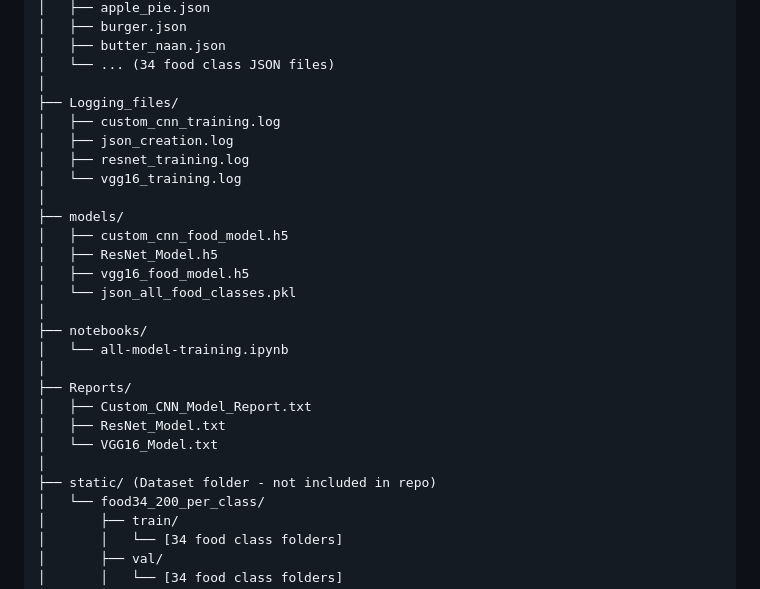
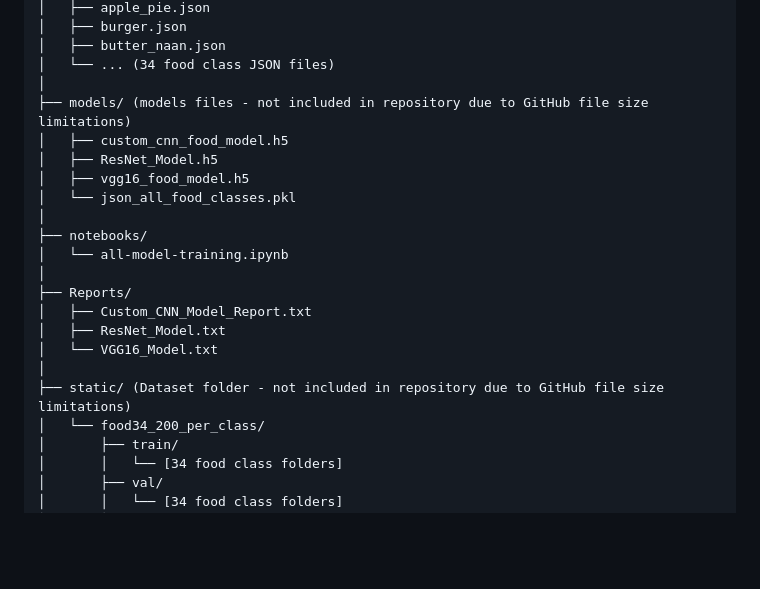
Before and after one commit to hemamalini0708/Food_Classification_Using_CNN, a Markdown page: README.md, the part around the change. Drawn GitHub-style; blank space fills up the shorter version.

```diff
--- a/README.md
+++ b/README.md
@@ -203,13 +203,7 @@ Food_Classification_Using_CNN/
 │   ├── butter_naan.json
 │   └── ... (34 food class JSON files)
 │
-├── Logging_files/
-│   ├── custom_cnn_training.log
-│   ├── json_creation.log
-│   ├── resnet_training.log
-│   └── vgg16_training.log
-│
-├── models/
+├── models/ (models files - not included in repository due to GitHub file size limitations)
 │   ├── custom_cnn_food_model.h5
 │   ├── ResNet_Model.h5
 │   ├── vgg16_food_model.h5
@@ -223,7 +217,7 @@ Food_Classification_Using_CNN/
 │   ├── ResNet_Model.txt
 │   └── VGG16_Model.txt
 │
-├── static/ (Dataset folder - not included in repo)
+├── static/ (Dataset folder - not included in repository due to GitHub file size limitations)
 │   └── food34_200_per_class/
 │       ├── train/
 │       │   └── [34 food class folders]
```
